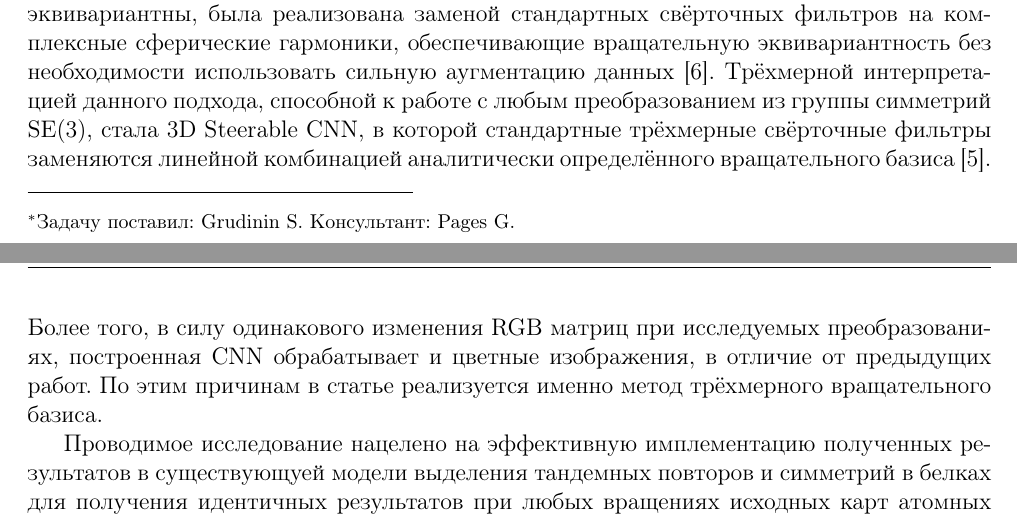
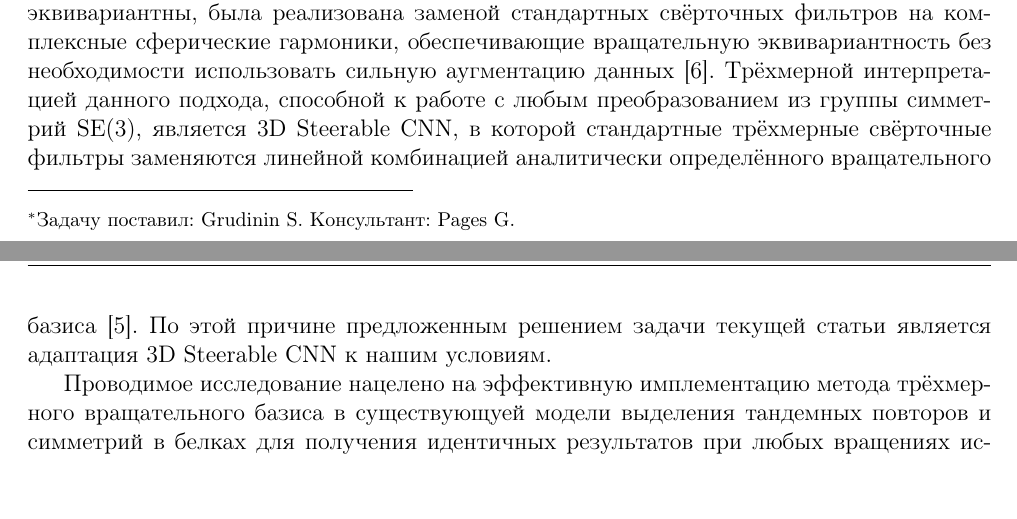
Before and after one commit to Intelligent-Systems-Phystech/2019-Project-14, a LaTeX document (Veselova2019Project14/Veselova2019Project14.tex): two parts of pages 1 and 2 of 2, joined at a grey line, cut so that both start at the same text, the shorter picture padded with empty space. Compiled offline with pdfLaTeX.

Commit message:
Updated Introduction x2

```diff
--- a/Veselova2019Project14/Veselova2019Project14.tex
+++ b/Veselova2019Project14/Veselova2019Project14.tex
@@ -45,9 +45,9 @@
 
 	Предсказание трёхмерной структуры белка по его аминокислотному составу \cite{BioCNN18} и детектирование тандемных повторов и внутренних симметрий с высокой точностью решается свёрточными нейросетями \cite{DeepSymmetry18}, однако существующие свёрточные нейросети не имеют возможности одинаково качественно обрабатывать входные данные при любых поворотах и сдвигах. Основная цель работы состоит в адаптации построенных нейросетей для выявления повторов и симметрий к различным преобразованиям входных данных.
 
-	Если трансляция входного объекта при обработке свёрточной нейросетью даёт пропорционально транслированную карту характеристик \cite{Lenc18}, то для вращений входного объекта подобное свойство не реализуется. Искомое свойство переноса преобразования входных данных на выходные называется эквивариантностью. Кроме того, сохраняющаяся во всех слоях нейросети эквивариантность позволяет отслеживать свойства исследуемых структур уже на нижних уровнях нейросети. 2D CNN, относительно которой данные были бы эквивариантны, была реализована заменой стандартных свёрточных фильтров на комплексные сферические гармоники, обеспечивающие вращательную эквивариантность без необходимости использовать сильную аугментацию данных \cite{conf/cvpr/WorrallGTB17}. Трёхмерной интерпретацией данного подхода, способной к работе с любым преобразованием из группы симметрий SE(3), стала 3D Steerable CNN, в которой стандартные трёхмерные свёрточные фильтры заменяются линейной комбинацией аналитически определённого вращательного базиса \cite{DBLP:journals/corr/abs-1807-02547}. Более того, в силу одинакового изменения RGB матриц при исследуемых преобразованиях, построенная CNN обрабатывает и цветные изображения, в отличие от предыдущих работ. По этим причинам в статье реализуется именно метод трёхмерного вращательного базиса.
+	Если трансляция входного объекта при обработке свёрточной нейросетью даёт пропорционально транслированную карту характеристик \cite{Lenc18}, то для вращений входного объекта подобное свойство не реализуется. Искомое свойство переноса преобразования входных данных на выходные называется эквивариантностью. Кроме того, сохраняющаяся во всех слоях нейросети эквивариантность позволяет отслеживать свойства исследуемых структур уже на нижних уровнях нейросети. 2D CNN, относительно которой данные были бы эквивариантны, была реализована заменой стандартных свёрточных фильтров на комплексные сферические гармоники, обеспечивающие вращательную эквивариантность без необходимости использовать сильную аугментацию данных \cite{conf/cvpr/WorrallGTB17}. Трёхмерной интерпретацией данного подхода, способной к работе с любым преобразованием из группы симметрий SE(3), является 3D Steerable CNN, в которой стандартные трёхмерные свёрточные фильтры заменяются линейной комбинацией аналитически определённого вращательного базиса \cite{DBLP:journals/corr/abs-1807-02547}. По этой причине предложенным решением задачи текущей статьи является адаптация 3D Steerable CNN к нашим условиям.
 
-	Проводимое исследование нацелено на эффективную имплементацию полученных результатов в существующуей модели выделения тандемных повторов и симметрий в белках для получения идентичных результатов при любых вращениях исходных карт атомных плотностей белковых 3D моделей \cite{DeepSymmetry18}. В качестве входных данных выступает синтетический датасет, полученный <<симметризацией>> белковых структур из датасета Top8000\footnote{ http://kinemage.biochem.duke.edu/databases/top8000.php}.
+	Проводимое исследование нацелено на эффективную имплементацию метода трёхмерного вращательного базиса в существующуей модели выделения тандемных повторов и симметрий в белках для получения идентичных результатов при любых вращениях исходных карт атомных плотностей белковых 3D моделей \cite{DeepSymmetry18}. В качестве входных данных выступает синтетический датасет, полученный <<симметризацией>> белковых структур из датасета Top8000\footnote{ http://kinemage.biochem.duke.edu/databases/top8000.php}.
 
 	\section{Вывод}
 
```
Also changed, not shown: Veselova2019Project14/Veselova2019Project14.pdf.
